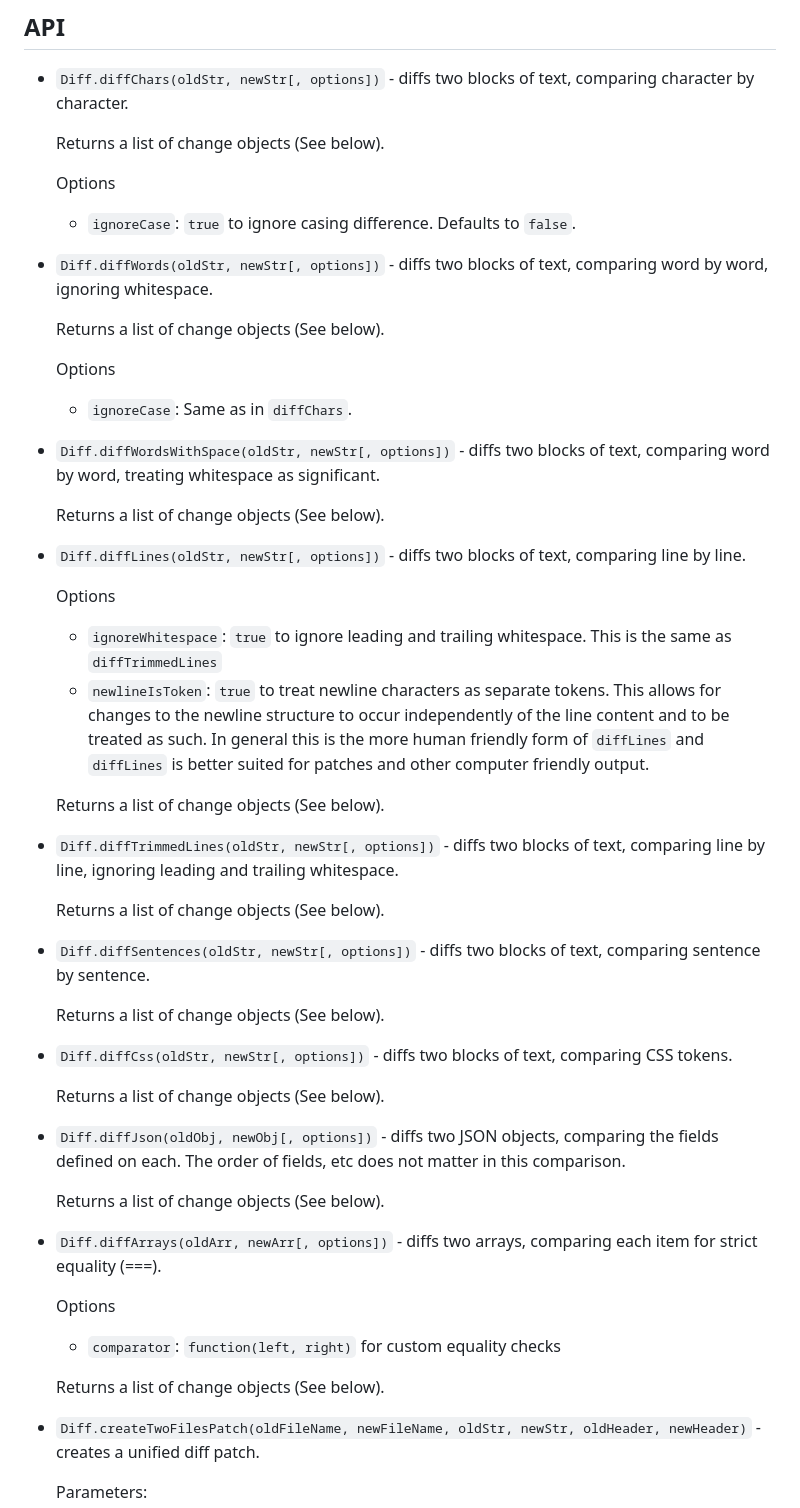
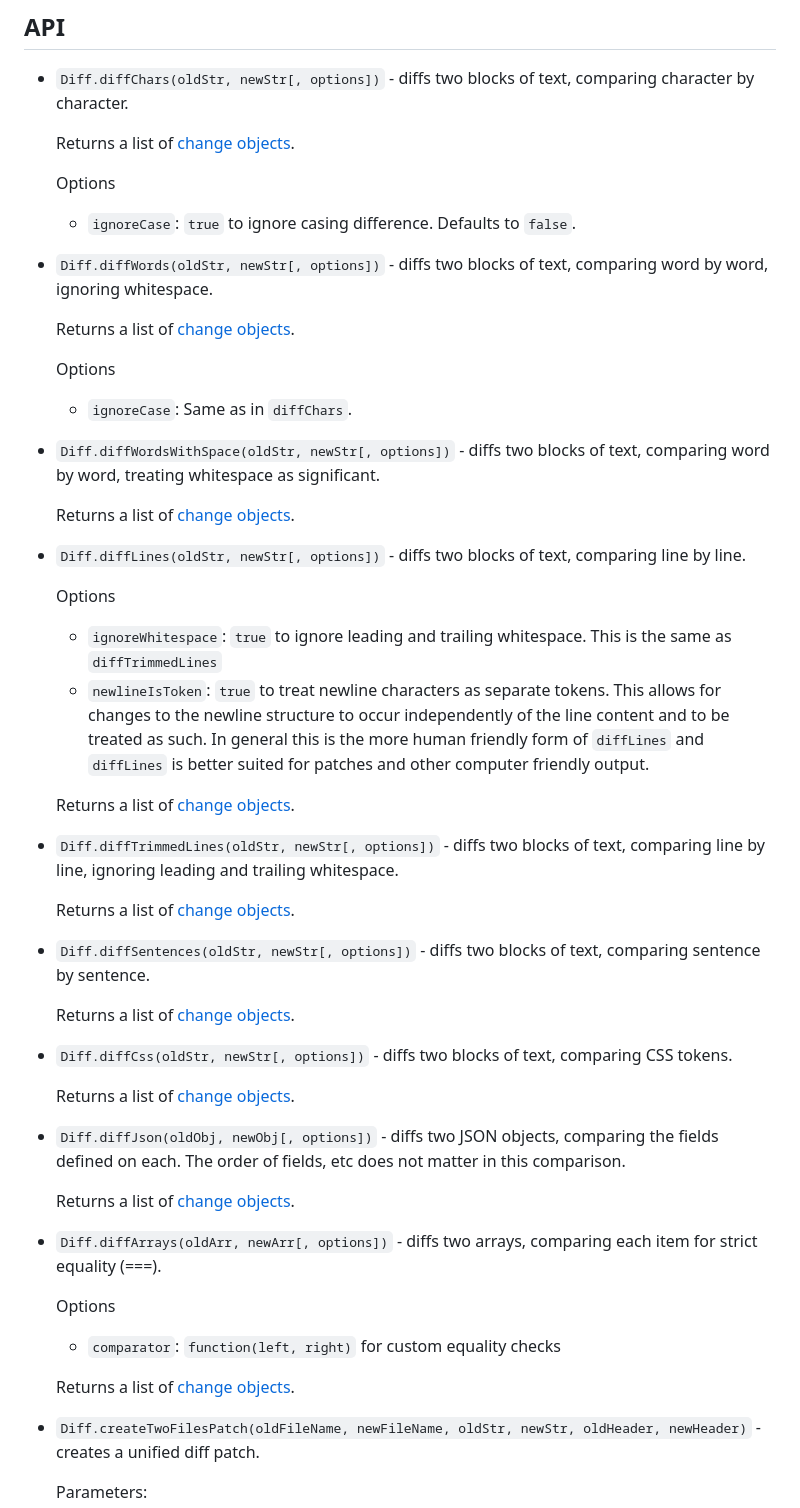
Before and after one commit to kpdecker/jsdiff, a Markdown page: README.md, the part around the change. Drawn GitHub-style.

Commit message:
readme: add links to section: change objects (#316)

```diff
--- a/README.md
+++ b/README.md
@@ -17,21 +17,21 @@ npm install diff --save
 
 * `Diff.diffChars(oldStr, newStr[, options])` - diffs two blocks of text, comparing character by character.
 
-    Returns a list of change objects (See below).
+    Returns a list of [change objects](#change-objects).
 
     Options
     * `ignoreCase`: `true` to ignore casing difference. Defaults to `false`.
 
 * `Diff.diffWords(oldStr, newStr[, options])` - diffs two blocks of text, comparing word by word, ignoring whitespace.
 
-    Returns a list of change objects (See below).
+    Returns a list of [change objects](#change-objects).
 
     Options
     * `ignoreCase`: Same as in `diffChars`.
 
 * `Diff.diffWordsWithSpace(oldStr, newStr[, options])` - diffs two blocks of text, comparing word by word, treating whitespace as significant.
 
-    Returns a list of change objects (See below).
+    Returns a list of [change objects](#change-objects).
 
 * `Diff.diffLines(oldStr, newStr[, options])` - diffs two blocks of text, comparing line by line.
 
@@ -39,30 +39,30 @@ npm install diff --save
     * `ignoreWhitespace`: `true` to ignore leading and trailing whitespace. This is the same as `diffTrimmedLines`
     * `newlineIsToken`: `true` to treat newline characters as separate tokens.  This allows for changes to the newline structure to occur independently of the line content and to be treated as such. In general this is the more human friendly form of `diffLines` and `diffLines` is better suited for patches and other computer friendly output.
 
-    Returns a list of change objects (See below).
+    Returns a list of [change objects](#change-objects).
 
 * `Diff.diffTrimmedLines(oldStr, newStr[, options])` - diffs two blocks of text, comparing line by line, ignoring leading and trailing whitespace.
 
-    Returns a list of change objects (See below).
+    Returns a list of [change objects](#change-objects).
 
 * `Diff.diffSentences(oldStr, newStr[, options])` - diffs two blocks of text, comparing sentence by sentence.
 
-    Returns a list of change objects (See below).
+    Returns a list of [change objects](#change-objects).
 
 * `Diff.diffCss(oldStr, newStr[, options])` - diffs two blocks of text, comparing CSS tokens.
 
-    Returns a list of change objects (See below).
+    Returns a list of [change objects](#change-objects).
 
 * `Diff.diffJson(oldObj, newObj[, options])` - diffs two JSON objects, comparing the fields defined on each. The order of fields, etc does not matter in this comparison.
 
-    Returns a list of change objects (See below).
+    Returns a list of [change objects](#change-objects).
 
 * `Diff.diffArrays(oldArr, newArr[, options])` - diffs two arrays, comparing each item for strict equality (===).
 
     Options
     * `comparator`: `function(left, right)` for custom equality checks
 
-    Returns a list of change objects (See below).
+    Returns a list of [change objects](#change-objects).
 
 * `Diff.createTwoFilesPatch(oldFileName, newFileName, oldStr, newStr, oldHeader, newHeader)` - creates a unified diff patch.
 
```
